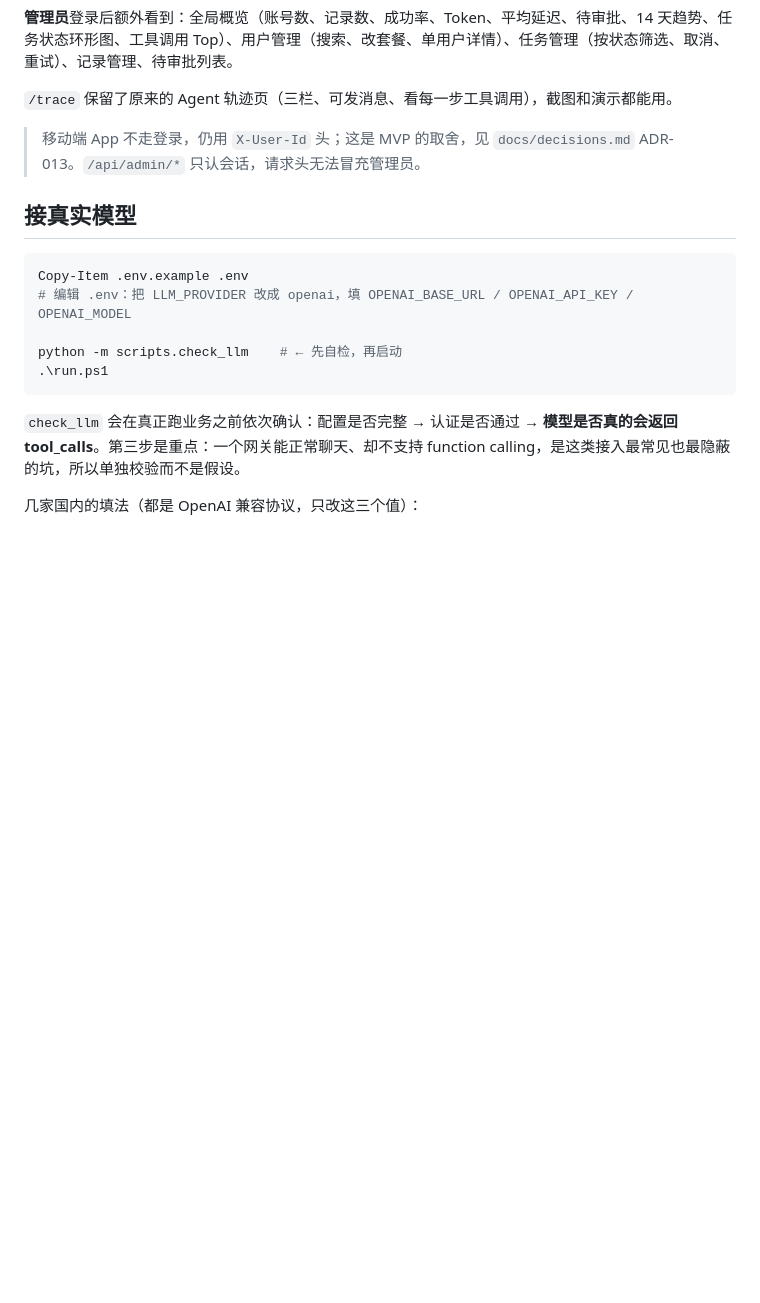
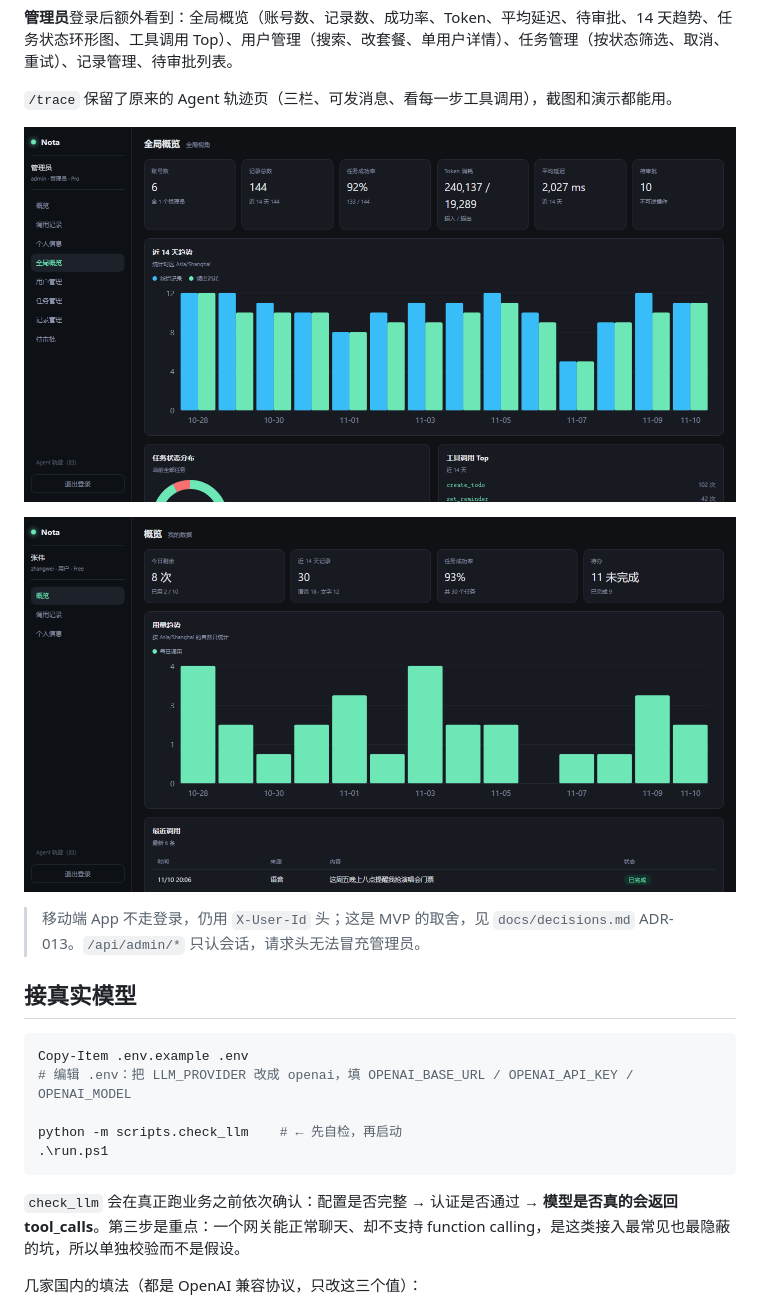
Before and after one commit to JeisyLiu/nota, a Markdown page: README.md, the part around the change. Rendered like a GitHub page; pictures changed too: docs/img/console-admin.png (added), docs/img/console-user.png (added); blank space fills up the shorter version.

Commit message:
Add console screenshots to the README
A reviewer should be able to see what the back office looks like without
starting it, and the two images are the states the recording walks through:
the admin's global panel and a normal user's personal centre.

```diff
--- a/README.md
+++ b/README.md
@@ -49,6 +49,10 @@ python -m backend.main
 **管理员**登录后额外看到：全局概览（账号数、记录数、成功率、Token、平均延迟、待审批、14 天趋势、任务状态环形图、工具调用 Top）、用户管理（搜索、改套餐、单用户详情）、任务管理（按状态筛选、取消、重试）、记录管理、待审批列表。
 
 `/trace` 保留了原来的 Agent 轨迹页（三栏、可发消息、看每一步工具调用），截图和演示都能用。
+
+![管理员全局面板](docs/img/console-admin.png)
+
+![普通用户个人中心](docs/img/console-user.png)
 
 > 移动端 App 不走登录，仍用 `X-User-Id` 头；这是 MVP 的取舍，见 `docs/decisions.md` ADR-013。`/api/admin/*` 只认会话，请求头无法冒充管理员。
 
```
